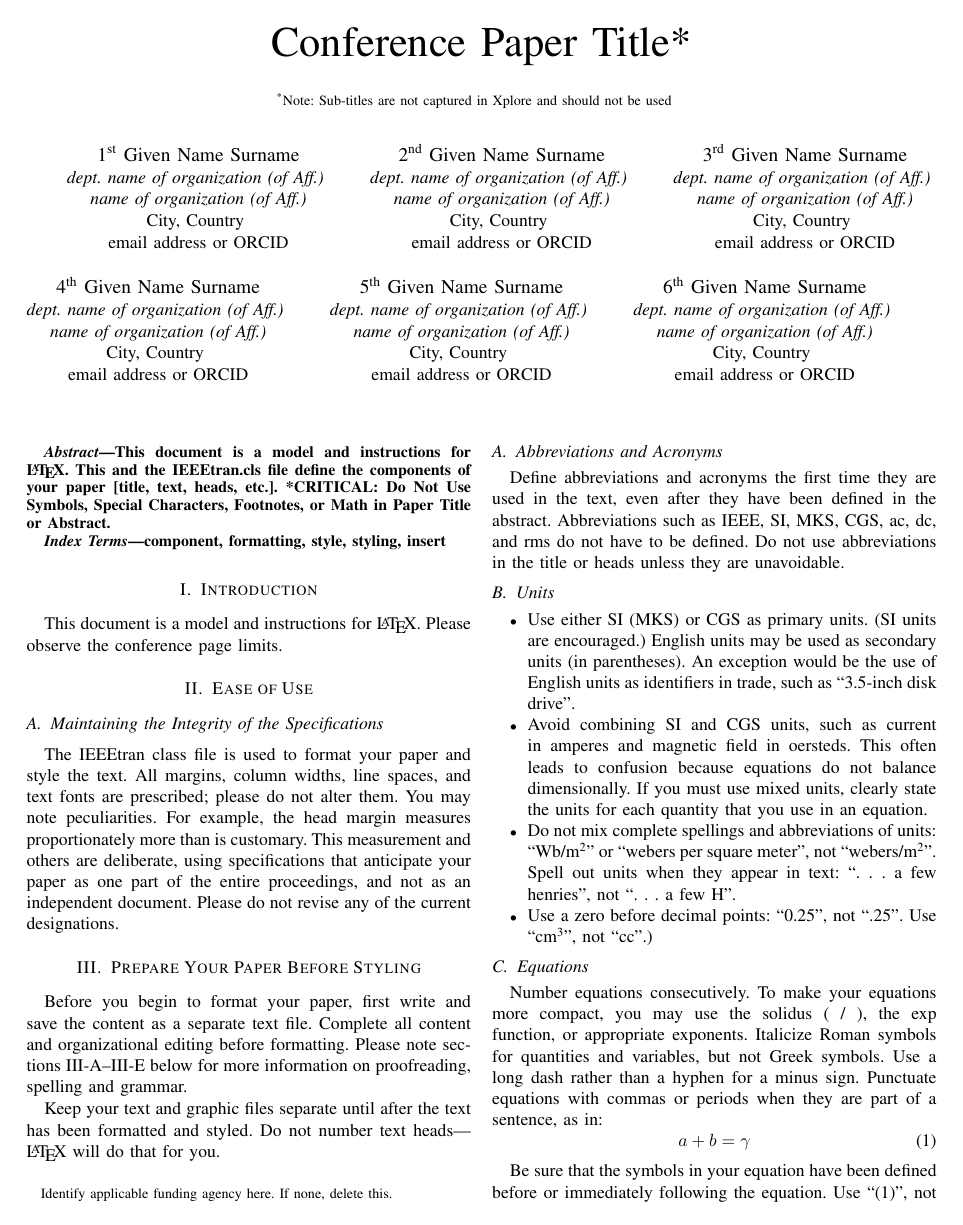
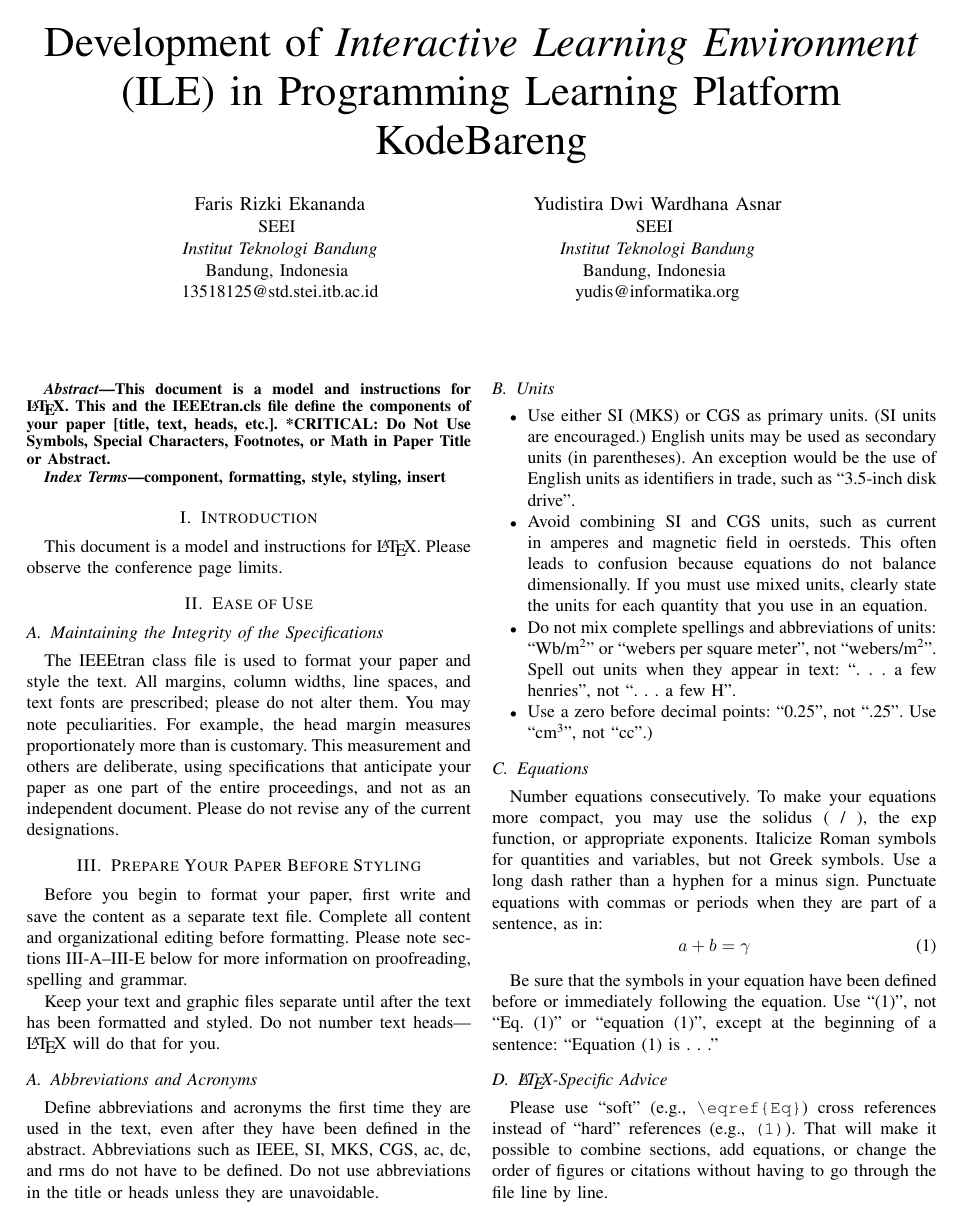
Before and after one commit to darkGrimoire/paper-s1-itb, a LaTeX paper (conference_101719.tex): page 1 of 3. Compiled offline with pdfLaTeX; a missing font is replaced by an installed copy or a similar font; a LaTeX package or settings file that is missing is left out.

Commit message:
add authors and title

```diff
--- a/conference_101719.tex
+++ b/conference_101719.tex
@@ -11,47 +11,20 @@
     T\kern-.1667em\lower.7ex\hbox{E}\kern-.125emX}}
 \begin{document}
 
-\title{Conference Paper Title*\\
-{\footnotesize \textsuperscript{*}Note: Sub-titles are not captured in Xplore and
-should not be used}
-\thanks{Identify applicable funding agency here. If none, delete this.}
-}
+\title{Development of \textit{Interactive Learning Environment} (ILE) in Programming Learning Platform KodeBareng}
 
-\author{\IEEEauthorblockN{1\textsuperscript{st} Given Name Surname}
-  \IEEEauthorblockA{\textit{dept. name of organization (of Aff.)} \\
-    \textit{name of organization (of Aff.)}\\
-    City, Country \\
-    email address or ORCID}
+\author{
+  \IEEEauthorblockN{Faris Rizki Ekananda}
+  \IEEEauthorblockA{SEEI \\
+    \textit{Institut Teknologi Bandung}\\
+    Bandung, Indonesia \\
+    13518125@std.stei.itb.ac.id}
   \and
-  \IEEEauthorblockN{2\textsuperscript{nd} Given Name Surname}
-  \IEEEauthorblockA{\textit{dept. name of organization (of Aff.)} \\
-    \textit{name of organization (of Aff.)}\\
-    City, Country \\
-    email address or ORCID}
-  \and
-  \IEEEauthorblockN{3\textsuperscript{rd} Given Name Surname}
-  \IEEEauthorblockA{\textit{dept. name of organization (of Aff.)} \\
-    \textit{name of organization (of Aff.)}\\
-    City, Country \\
-    email address or ORCID}
-  \and
-  \IEEEauthorblockN{4\textsuperscript{th} Given Name Surname}
-  \IEEEauthorblockA{\textit{dept. name of organization (of Aff.)} \\
-    \textit{name of organization (of Aff.)}\\
-    City, Country \\
-    email address or ORCID}
-  \and
-  \IEEEauthorblockN{5\textsuperscript{th} Given Name Surname}
-  \IEEEauthorblockA{\textit{dept. name of organization (of Aff.)} \\
-    \textit{name of organization (of Aff.)}\\
-    City, Country \\
-    email address or ORCID}
-  \and
-  \IEEEauthorblockN{6\textsuperscript{th} Given Name Surname}
-  \IEEEauthorblockA{\textit{dept. name of organization (of Aff.)} \\
-    \textit{name of organization (of Aff.)}\\
-    City, Country \\
-    email address or ORCID}
+  \IEEEauthorblockN{Yudistira Dwi Wardhana Asnar}
+  \IEEEauthorblockA{SEEI \\
+    \textit{Institut Teknologi Bandung}\\
+    Bandung, Indonesia \\
+    yudis@informatika.org}
 }
 
 \maketitle
```
Also changed, not shown: conference_101719.tex (2 more changed lines).
